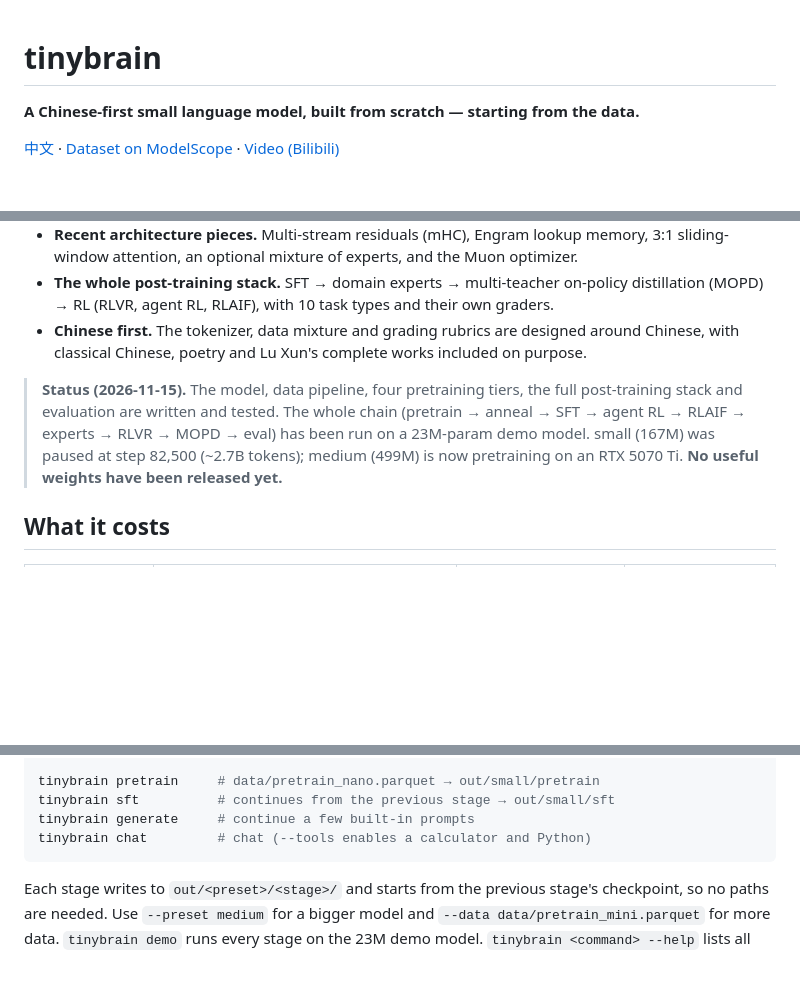
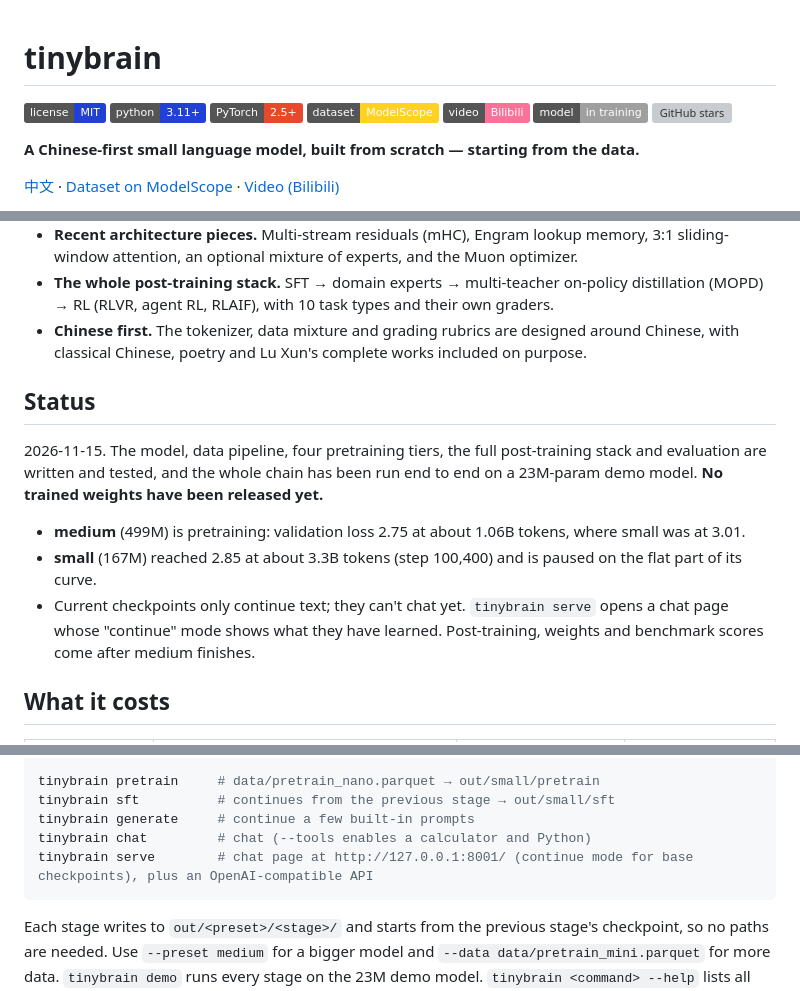
Before and after one commit to LingquLab/tinybrain, a Markdown page: README.en.md, 3 parts joined by grey strips. Rendered like a GitHub page; badges without logos; blank space fills up the shorter version; grey boxes are pictures that could not be loaded.

````diff
--- a/README.en.md
+++ b/README.en.md
@@ -1,4 +1,12 @@
 # tinybrain
+
+[![License: MIT](https://img.shields.io/badge/license-MIT-2140d6)](LICENSE)
+[![Python 3.11+](https://img.shields.io/badge/python-3.11%2B-2140d6)](pyproject.toml)
+[![PyTorch 2.5+](https://img.shields.io/badge/PyTorch-2.5%2B-e9482b)](https://pytorch.org)
+[![Dataset ModelScope](https://img.shields.io/badge/dataset-ModelScope-ffd21f)](https://www.modelscope.cn/datasets/caiwangzsnm/tinybrain-dataset)
+[![Video Bilibili](https://img.shields.io/badge/video-Bilibili-fb7299)](https://www.bilibili.com/video/BV1kqsj6EEtT/)
+[![Model in training](https://img.shields.io/badge/model-in%20training-lightgrey)](#status)
+[![GitHub stars](https://img.shields.io/github/stars/cai114514114514/tinybrain?color=15965a)](https://github.com/cai114514114514/tinybrain/stargazers)
 
 **A Chinese-first small language model, built from scratch — starting from the data.**
 
@@ -11,7 +19,13 @@ tinybrain is a from-scratch language model project in the spirit of [nanochat](h
 - **The whole post-training stack.** SFT → domain experts → multi-teacher on-policy distillation (MOPD) → RL (RLVR, agent RL, RLAIF), with 10 task types and their own graders.
 - **Chinese first.** The tokenizer, data mixture and grading rubrics are designed around Chinese, with classical Chinese, poetry and Lu Xun's complete works included on purpose.
 
-> **Status (2026-11-15).** The model, data pipeline, four pretraining tiers, the full post-training stack and evaluation are written and tested. The whole chain (pretrain → anneal → SFT → agent RL → RLAIF → experts → RLVR → MOPD → eval) has been run on a 23M-param demo model. small (167M) was paused at step 82,500 (~2.7B tokens); medium (499M) is now pretraining on an RTX 5070 Ti. **No useful weights have been released yet.**
+## Status
+
+2026-11-15. The model, data pipeline, four pretraining tiers, the full post-training stack and evaluation are written and tested, and the whole chain has been run end to end on a 23M-param demo model. **No trained weights have been released yet.**
+
+- **medium** (499M) is pretraining: validation loss 2.75 at about 1.06B tokens, where small was at 3.01.
+- **small** (167M) reached 2.85 at about 3.3B tokens (step 100,400) and is paused on the flat part of its curve.
+- Current checkpoints only continue text; they can't chat yet. `tinybrain serve` opens a chat page whose "continue" mode shows what they have learned. Post-training, weights and benchmark scores come after medium finishes.
 
 ## What it costs
 
@@ -38,6 +52,7 @@ tinybrain pretrain     # data/pretrain_nano.parquet → out/small/pretrain
 tinybrain sft          # continues from the previous stage → out/small/sft
 tinybrain generate     # continue a few built-in prompts
 tinybrain chat         # chat (--tools enables a calculator and Python)
+tinybrain serve        # chat page at http://127.0.0.1:8001/ (continue mode for base checkpoints), plus an OpenAI-compatible API
 ```
 
 Each stage writes to `out/<preset>/<stage>/` and starts from the previous stage's checkpoint, so no paths are needed. Use `--preset medium` for a bigger model and `--data data/pretrain_mini.parquet` for more data. `tinybrain demo` runs every stage on the 23M demo model. `tinybrain <command> --help` lists all options.
````
Also changed, not shown: README.md (+40 -6 lines), docs/images/chat-demo.png (added), 5 other files.
